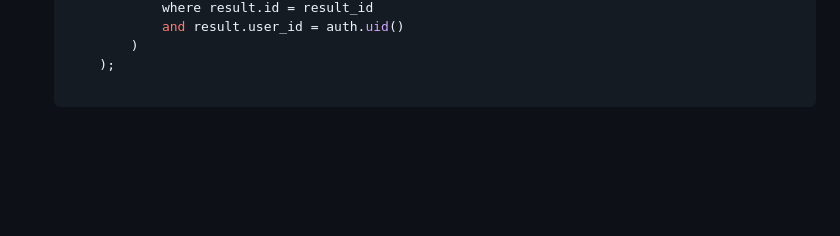
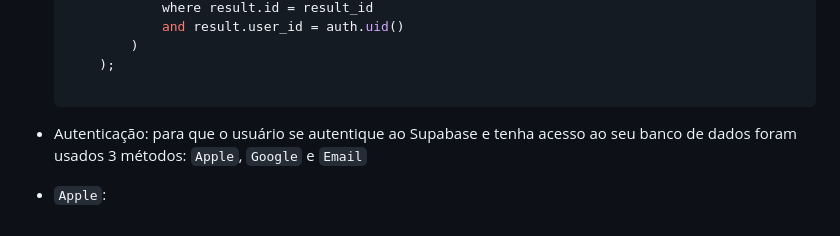
Before and after one commit to kobe-arthurlopes/sprint4, a Markdown page: README.md, the part around the change. Drawn GitHub-style; folded sections open; blank space fills up the shorter version.

Commit message:
docs: update README.md

````diff
--- a/README.md
+++ b/README.md
@@ -384,3 +384,7 @@ do <a href="https://developers.google.com/ml-kit" target="_blank">Google ML Kit<
  	```
 
   </details>
+
+- Autenticação: para que o usuário se autentique ao Supabase e tenha acesso ao seu banco de dados foram usados 3 métodos: ``Apple``, ``Google`` e ``Email``
+
+- ``Apple``:
````
